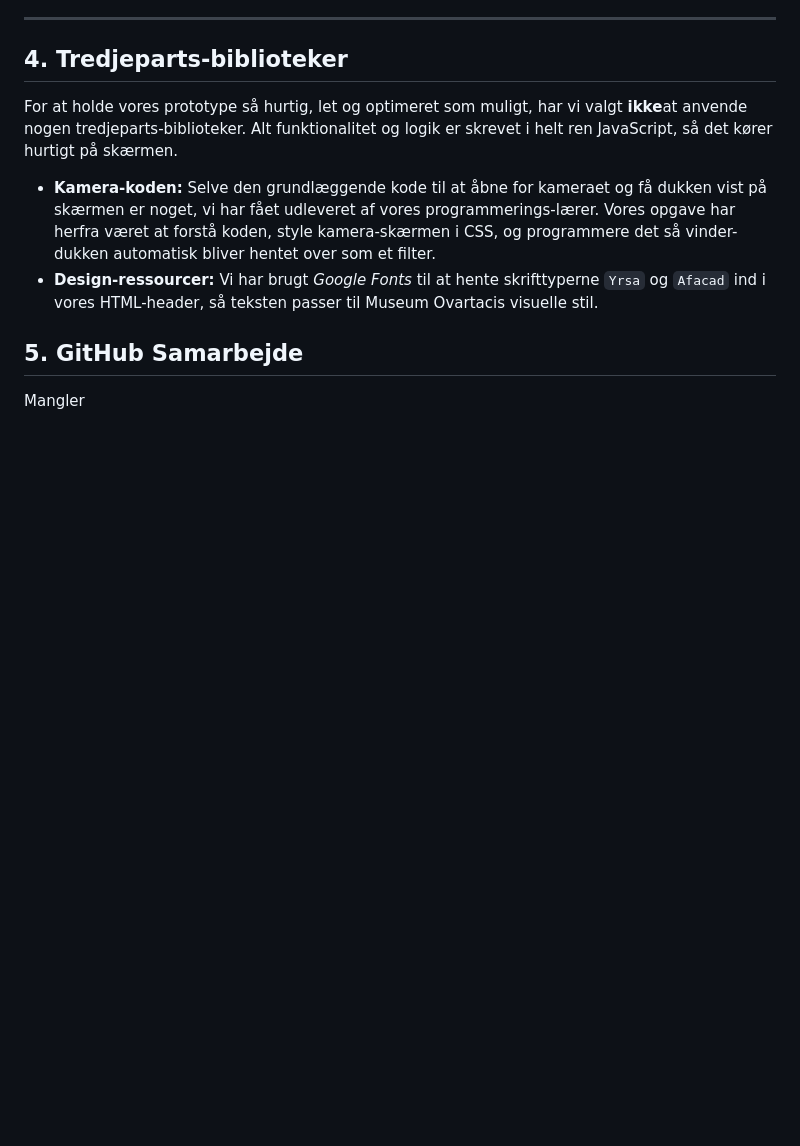
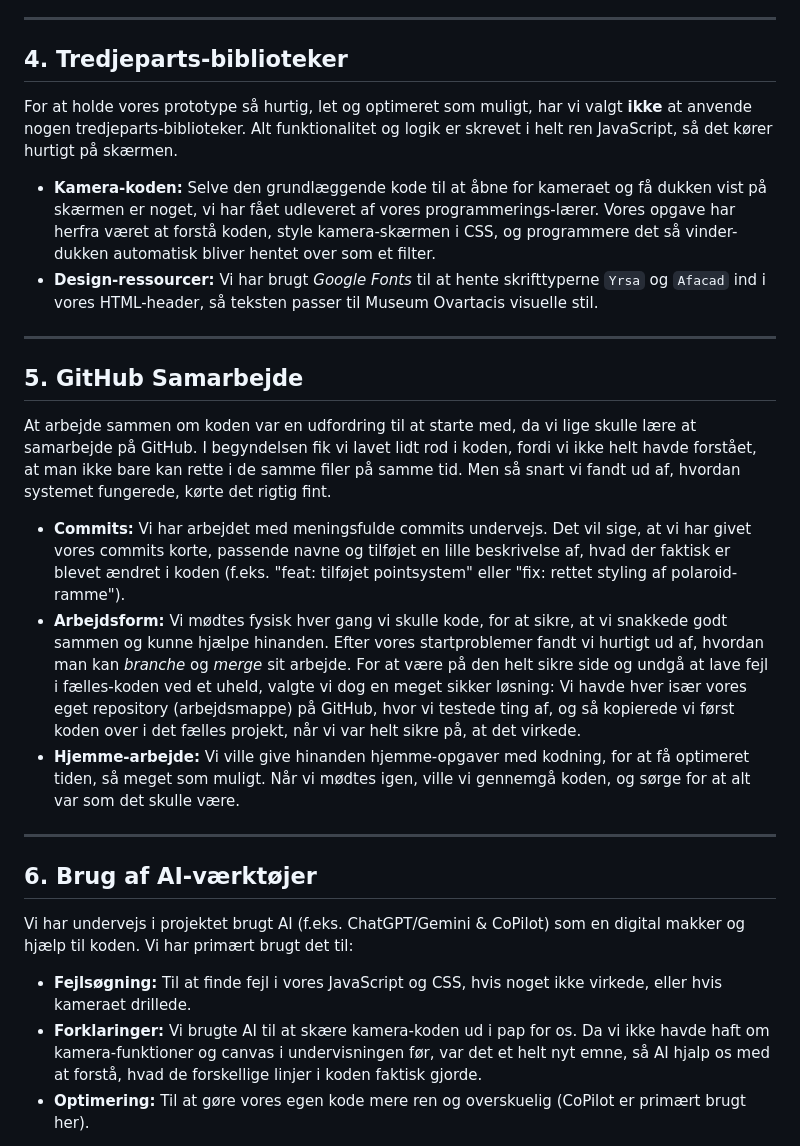
Before and after one commit to mikkeline-dencker/immersive-museum-eksamen-26, a Markdown page: README.md, the part around one of its changes. Drawn GitHub-style; blank space fills up the shorter version.

Commit message:
README ekstra tilføjelser
- GitHub Samarbejde
- Brug af AI
- Kode validering

```diff
--- a/README.md
+++ b/README.md
@@ -63,10 +63,25 @@ Det gør, at vi kan binde quizzen og kameraet sammen, så koden automatisk ved,
 
 ## 4. Tredjeparts-biblioteker
 
-For at holde vores prototype så hurtig, let og optimeret som muligt, har vi valgt **ikke**at anvende nogen tredjeparts-biblioteker. Alt funktionalitet og logik er skrevet i helt ren JavaScript, så det kører hurtigt på skærmen.
+For at holde vores prototype så hurtig, let og optimeret som muligt, har vi valgt **ikke** at anvende nogen tredjeparts-biblioteker. Alt funktionalitet og logik er skrevet i helt ren JavaScript, så det kører hurtigt på skærmen.
 * **Kamera-koden:** Selve den grundlæggende kode til at åbne for kameraet og få dukken vist på skærmen er noget, vi har fået udleveret af vores programmerings-lærer. Vores opgave har herfra været at forstå koden, style kamera-skærmen i CSS, og programmere det så vinder-dukken automatisk bliver hentet over som et filter.
 * **Design-ressourcer:** Vi har brugt *Google Fonts* til at hente skrifttyperne `Yrsa` og `Afacad` ind i vores HTML-header, så teksten passer til Museum Ovartacis visuelle stil.
 
+---
+
 ## 5. GitHub Samarbejde
 
-Mangler
+At arbejde sammen om koden var en udfordring til at starte med, da vi lige skulle lære at samarbejde på GitHub. I begyndelsen fik vi lavet lidt rod i koden, fordi vi ikke helt havde forstået, at man ikke bare kan rette i de samme filer på samme tid. Men så snart vi fandt ud af, hvordan systemet fungerede, kørte det rigtig fint.
+* **Commits:** Vi har arbejdet med meningsfulde commits undervejs. Det vil sige, at vi har givet vores commits korte, passende navne og tilføjet en lille beskrivelse af, hvad der faktisk er blevet ændret i koden (f.eks. "feat: tilføjet pointsystem" eller "fix: rettet styling af polaroid-ramme").
+* **Arbejdsform:** Vi mødtes fysisk hver gang vi skulle kode, for at sikre, at vi snakkede godt sammen og kunne hjælpe hinanden. Efter vores startproblemer fandt vi hurtigt ud af, hvordan man kan *branche* og *merge* sit arbejde. For at være på den helt sikre side og undgå at lave fejl i fælles-koden ved et uheld, valgte vi dog en meget sikker løsning: Vi havde hver især vores eget repository (arbejdsmappe) på GitHub, hvor vi testede ting af, og så kopierede vi først koden over i det fælles projekt, når vi var helt sikre på, at det virkede.
+* **Hjemme-arbejde:** Vi ville give hinanden hjemme-opgaver med kodning, for at få optimeret tiden, så meget som muligt. Når vi mødtes igen, ville vi gennemgå koden, og sørge for at alt var som det skulle være.
+
+---
+
+## 6. Brug af AI-værktøjer
+
+Vi har undervejs i projektet brugt AI (f.eks. ChatGPT/Gemini & CoPilot) som en digital makker og hjælp til koden. Vi har primært brugt det til:
+* **Fejlsøgning:** Til at finde fejl i vores JavaScript og CSS, hvis noget ikke virkede, eller hvis kameraet drillede.
+* **Forklaringer:** Vi brugte AI til at skære kamera-koden ud i pap for os. Da vi ikke havde haft om kamera-funktioner og canvas i undervisningen før, var det et helt nyt emne, så AI hjalp os med at forstå, hvad de forskellige linjer i koden faktisk gjorde.
+* **Optimering:** Til at gøre vores egen kode mere ren og overskuelig (CoPilot er primært brugt her).
+
```
Also changed, not shown: other parts of README.md (+16 -1 lines), img/css-vali.png (added), img/html-vali.png (added).
